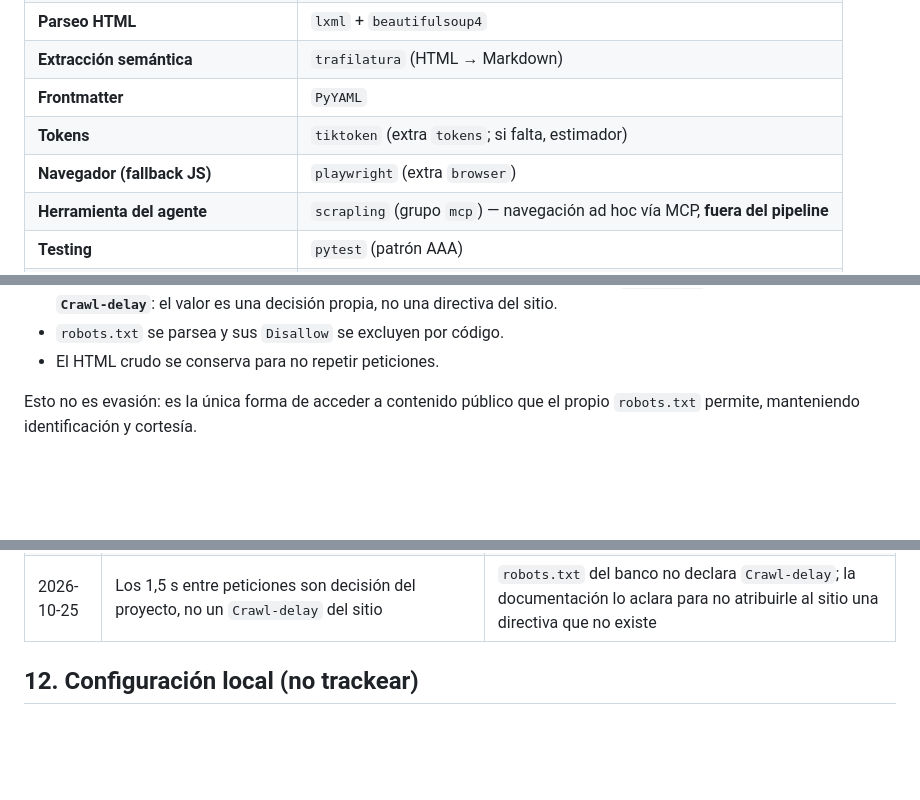
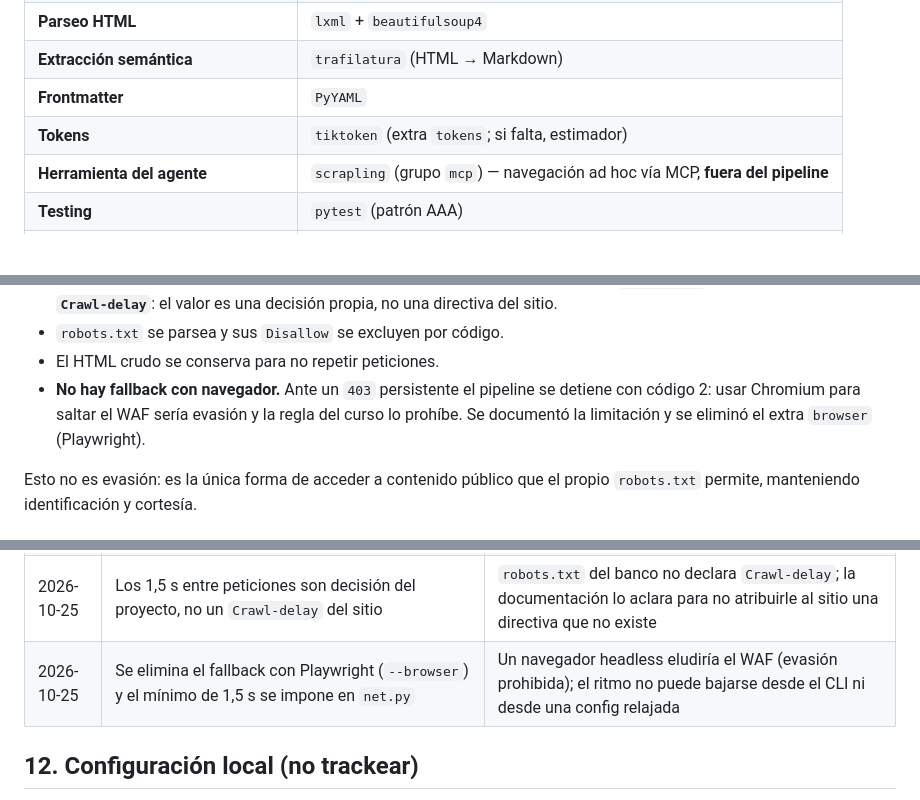
Before and after one commit to Darley843/Proyecto_BancoO, a Markdown page: CONSTITUTION.md, 3 parts joined by grey strips. Rendered like a GitHub page; blank space fills up the shorter version.

```diff
--- a/CONSTITUTION.md
+++ b/CONSTITUTION.md
@@ -88,7 +88,6 @@ descarga masiva de PDF, transcripción de vídeo.
 | **Extracción semántica** | `trafilatura` (HTML → Markdown) |
 | **Frontmatter** | `PyYAML` |
 | **Tokens** | `tiktoken` (extra `tokens`; si falta, estimador) |
-| **Navegador (fallback JS)** | `playwright` (extra `browser`) |
 | **Herramienta del agente** | `scrapling` (grupo `mcp`) — navegación ad hoc vía MCP, **fuera del pipeline** |
 | **Testing** | `pytest` (patrón AAA) |
 | **Lint / formato** | `ruff` (línea 100, comillas dobles) |
@@ -420,6 +419,10 @@ Decisión:
   decisión propia, no una directiva del sitio.
 - `robots.txt` se parsea y sus `Disallow` se excluyen por código.
 - El HTML crudo se conserva para no repetir peticiones.
+- **No hay fallback con navegador.** Ante un `403` persistente el pipeline se
+  detiene con código 2: usar Chromium para saltar el WAF sería evasión y la
+  regla del curso lo prohíbe. Se documentó la limitación y se eliminó el extra
+  `browser` (Playwright).
 
 Esto no es evasión: es la única forma de acceder a contenido público que el
 propio `robots.txt` permite, manteniendo identificación y cortesía.
@@ -449,6 +452,7 @@ propio `robots.txt` permite, manteniendo identificación y cortesía.
 | 2026-10-25 | Limitación conocida: `urllib.robotparser` no interpreta comodines (`/*!ut/p*`) del `robots.txt` del banco | `RobotFileParser` solo compara prefijos literales; se verificó que ninguna URL de `corpus.jsonl`, `documents.jsonl` ni `videos.jsonl` coincide con las rutas prohibidas |
 | 2026-10-25 | `/ayuda/agendar-cita-asesor` fuera de Gold: es un formulario | `AGENTS.md` prohíbe capturar formularios; el filtro de `exclude_patterns` se aplica también al construir Gold para que una página ya capturada no vuelva al entregable |
 | 2026-10-25 | Los 1,5 s entre peticiones son decisión del proyecto, no un `Crawl-delay` del sitio | `robots.txt` del banco no declara `Crawl-delay`; la documentación lo aclara para no atribuirle al sitio una directiva que no existe |
+| 2026-10-25 | Se elimina el fallback con Playwright (`--browser`) y el mínimo de 1,5 s se impone en `net.py` | Un navegador headless eludiría el WAF (evasión prohibida); el ritmo no puede bajarse desde el CLI ni desde una config relajada |
 
 ## 12. Configuración local (no trackear)
 
```
Also changed, not shown: README.md (+5 -11 lines), 1 other file.
